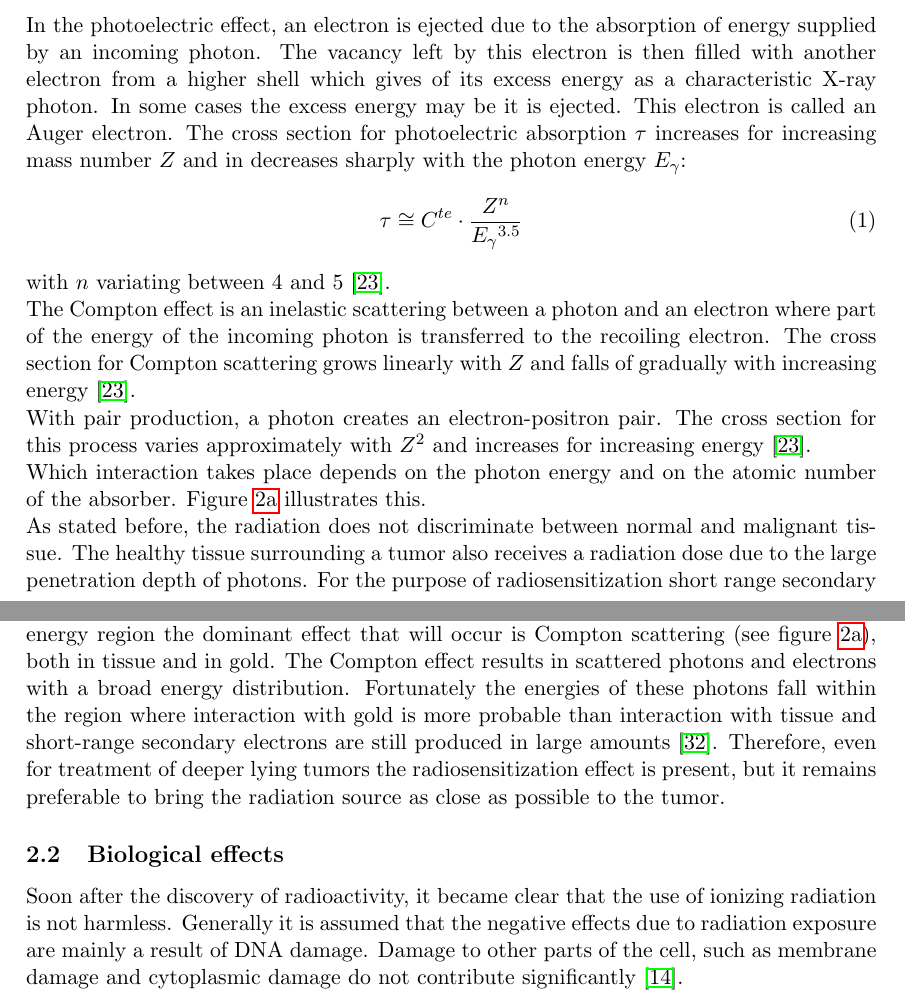
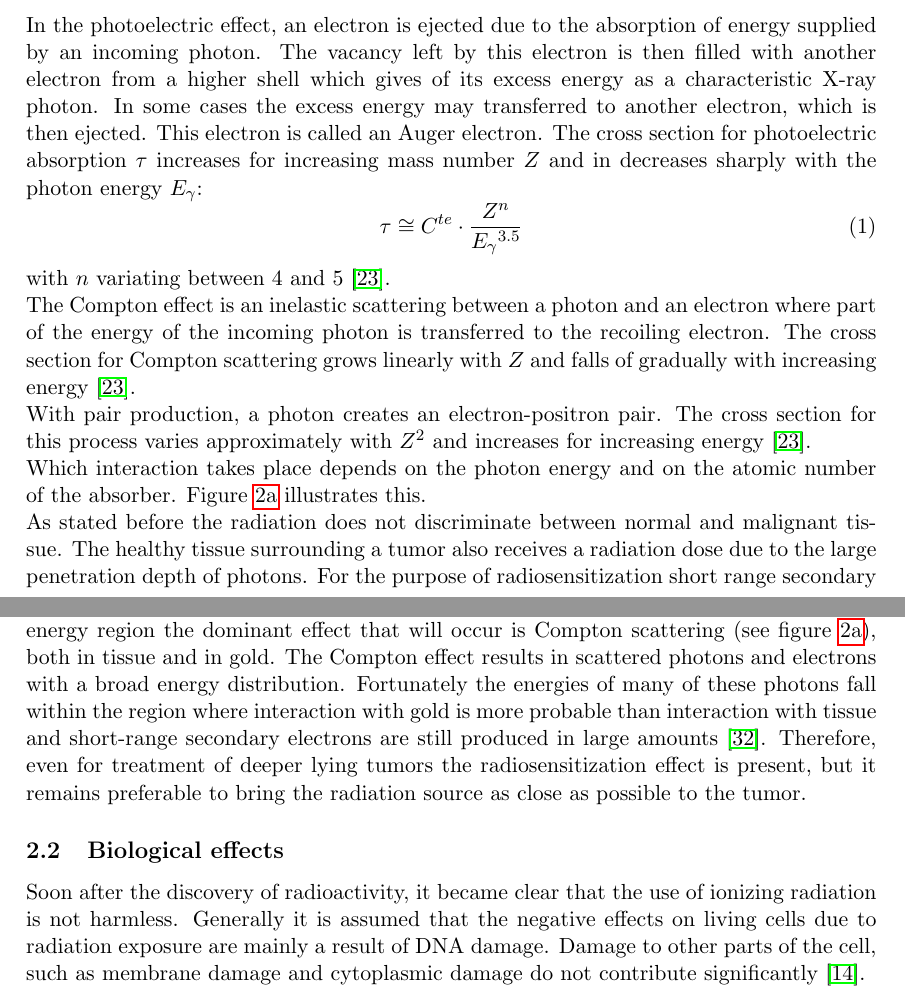
Before and after one commit to Lies1995/Bachelorproef2, a LaTeX paper (Verslag/main.tex, which reads Verslag/content/Introduction.tex): two parts of pages 3 and 4 of 25, joined at a grey line, cut so that both start at the same text. Compiled offline with pdfLaTeX.

Commit message:
no message

```diff
--- a/Verslag/content/Introduction.tex
+++ b/Verslag/content/Introduction.tex
@@ -62,7 +62,7 @@
 
 In the photoelectric effect, an electron is ejected due to the absorption of energy supplied by an incoming photon.
 The vacancy left by this electron is then filled with another electron from a higher shell which gives of its excess energy as a characteristic X-ray photon.
-In some cases the excess energy may be it is ejected. This electron is called an Auger electron.
+In some cases the excess energy may transferred to another electron, which is then ejected. This electron is called an Auger electron.
 The cross section for photoelectric absorption $\tau$ increases for increasing mass number $Z$ and in decreases sharply with the photon energy $E_{\gamma}$:
 \begin{equation}
 \tau \cong C^{te} \cdot \frac{Z^n}{E_{\gamma}{^{3.5}}}
@@ -87,18 +87,18 @@
 \caption{(a)The region of dominance of the different interaction types in function of the atomic number of the absorber and the energy of the incoming photon \cite{dominant}. (b)The attenuation length of X-rays in water as a function of incomminng photon enery \cite{atlength}.}
 \end{figure}
 
-As stated before, the radiation does not discriminate between normal and malignant tissue. The healthy tissue surrounding a tumor also receives a radiation dose due to the large penetration depth of photons.
+As stated before the radiation does not discriminate between normal and malignant tissue. The healthy tissue surrounding a tumor also receives a radiation dose due to the large penetration depth of photons.
 For the purpose of radiosensitization short range secondary radiation is thus preferred. This secondary radiation has a smaller penetration depth and as a result improves the local energy delivery that is needed to minimize unnecessary damage.
 When gold nanoparticles are implemented in the cancer cells, the photons will mainly interact with the nanoparticles instead of with the biological material since the cross sections for each of the interaction processes increases with increasing $Z$. These interactions then produce the necessary secondary radiation.
 The photoelectric effect, which results in a secondary electron, is the preferred interaction due to the small penetration depth of electrons. This interaction is dominant when using keV photons. It follows that keV photons will give rise to the best local energy deposition \cite{Leung}. \\
 For deeper lying tumors however, low keV radiation is not sufficient due to the limited penetration depth of keV photons. This is illustrated in figure \ref{fig:atlength}, where the attenuation length is plotted in function of the photon energy for water. The attenuation length is the depth at which the intensity of the radiation is decreased by a factor $1/e$ \cite{lennaert}.
-In figure \ref{fig:atlength} it is shown that high keV or MeV radiation is needed to reach deep lying tumors. In this energy region the dominant effect that will occur is Compton scattering (see figure \ref{fig:dominant}), both in tissue and in gold. The Compton effect results in scattered photons and electrons with a broad energy distribution. Fortunately the energies of these photons fall within the region where interaction with gold is more probable than interaction with tissue and short-range secondary electrons are still produced in large amounts \cite{34}. Therefore, even for treatment of deeper lying tumors the radiosensitization effect is present, but it remains preferable to bring the radiation source as close as possible to the tumor.
+In figure \ref{fig:atlength} it is shown that high keV or MeV radiation is needed to reach deep lying tumors. In this energy region the dominant effect that will occur is Compton scattering (see figure \ref{fig:dominant}), both in tissue and in gold. The Compton effect results in scattered photons and electrons with a broad energy distribution. Fortunately the energies of many of these photons fall within the region where interaction with gold is more probable than interaction with tissue and short-range secondary electrons are still produced in large amounts \cite{34}. Therefore, even for treatment of deeper lying tumors the radiosensitization effect is present, but it remains preferable to bring the radiation source as close as possible to the tumor.
 
 \subsection{Biological effects}
 \label{subsec:bioeffects}
-Soon after the discovery of radioactivity, it became clear that the use of ionizing radiation is not harmless. Generally it is assumed that the negative effects due to radiation exposure are mainly a result of DNA damage. Damage to other parts of the cell, such as membrane damage and cytoplasmic damage do not contribute significantly \cite{41}.\\DNA is a molecule that carries the genetic instructions for the functioning of all living organisms and many viruses. It is composed of two polynucleotide strands that form a double helix. Each of these strand stores the same biological information \cite{celbio}. \\
+Soon after the discovery of radioactivity, it became clear that the use of ionizing radiation is not harmless. Generally it is assumed that the negative effects on living cells due to radiation exposure are mainly a result of DNA damage. Damage to other parts of the cell, such as membrane damage and cytoplasmic damage do not contribute significantly \cite{41}.\\DNA is a molecule that carries the genetic instructions for the functioning of all living organisms and many viruses. It is composed of two polynucleotide strands that form a double helix. Each of these strand stores the same biological information \cite{celbio}. \\
 When ionizing radiation interacts with biological matter, it causes, besides ionization, also excitation of atoms and molecules inside the cells, which can break chemical bonds.\\
-Ionizing radiation leads to DNA damage in two different ways. When ions are formed directly in the DNA molecule, the DNA is damaged and one speaks of a direct effect. In the aqueous environment inside the cells, the ionizing radiation can also interact with the water molecules surrounding the DNA. The water molecules are dissociated and free radicals are formed. These are reactive molecules with an unpaired electron that can interact with the DNA causing damage. The radicals formed after the dissociation of water are the OH$\cdot$ and H$\cdot$ radical ,where the dot indicates the unpaired electron. This is the indirect effect. Both the direct and indirect effect are illustrated in figure \ref{fig:direct}. \\
+Ionizing radiation leads to DNA damage in two different ways. When ions are formed directly in the DNA molecule, the DNA is damaged and one speaks of a direct effect. In the aqueous environment inside the cells, the ionizing radiation can also interact with the water molecules surrounding the DNA. The water molecules are dissociated and free radicals are formed. These are reactive molecules with an unpaired electron that can interact with the DNA causing damage. The radicals formed after the dissociation of water are the OH$\cdot$ and H$\cdot$ radical, where the dot indicates the unpaired electron. This is the indirect effect. Both the direct and indirect effect are illustrated in figure \ref{fig:direct}. \\
 The common types of damage to the DNA due to this direct an indirect effect are base excision, single strand breaks and double strand breaks. Although repair mechanisms for all of these damages exist in the cell, irradiation can still lead to permanent damage. This permanent damage results in biological effects.
 
 \begin{wrapfigure}{l}{0.42\textwidth}
```
Also changed, not shown: Verslag/content/Appendix.tex (+1 -1 lines), Verslag/content/Introduction.tex (7 more changed lines).
